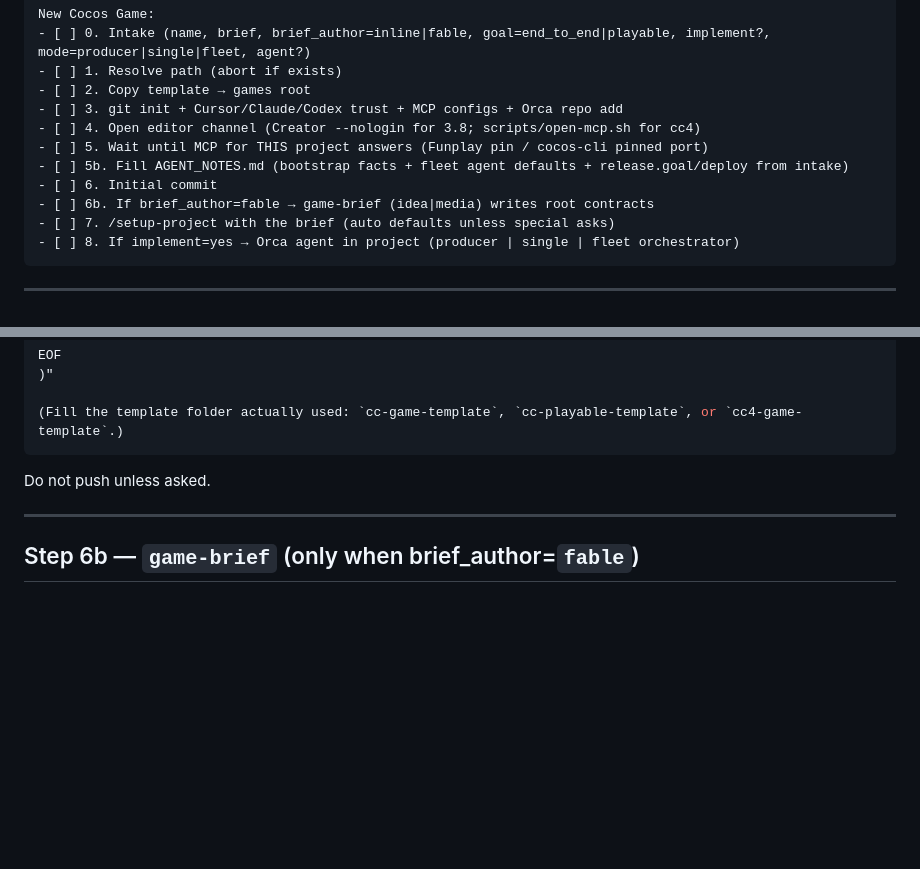
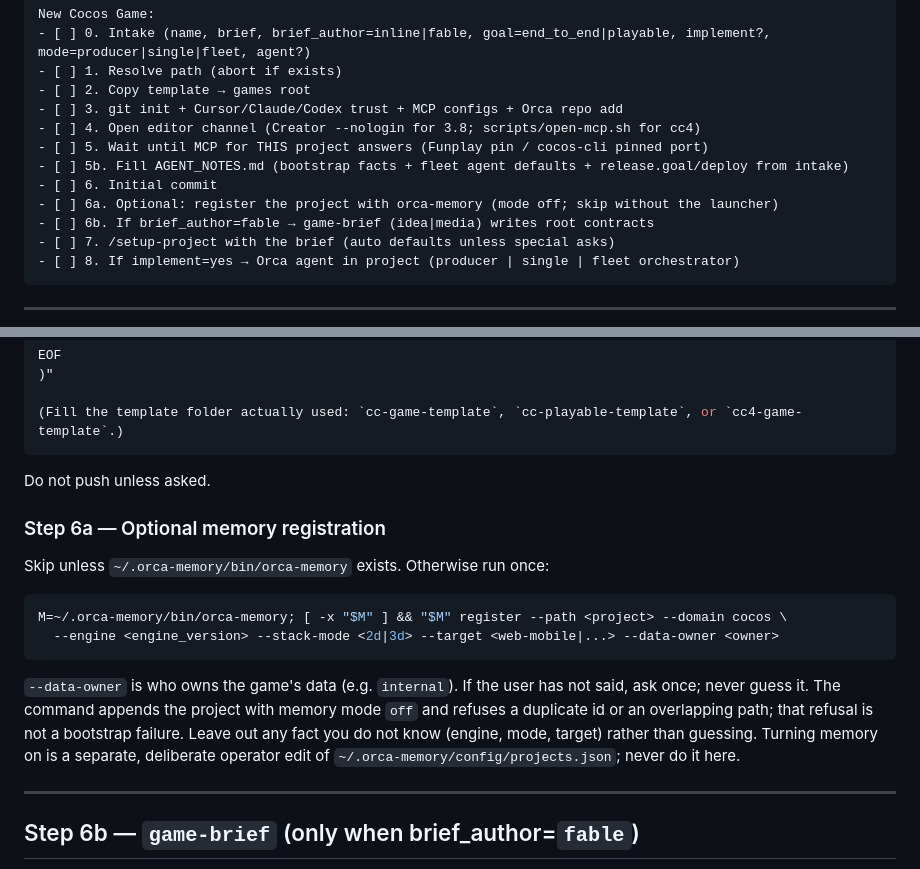
Before and after one commit to wisky3107/agents, a Markdown page: skills/new-cocos-game/SKILL.md, 2 parts joined by grey strips. Drawn GitHub-style; blank space fills up the shorter version.

Commit message:
feat(new-cocos-game): optional orca-memory register step (mode off)
Skill text only; bootstrap.mjs is unchanged. The data owner is asked,
never guessed, and memory stays off until the operator turns it on.

Co-Authored-By: Claude Opus 5.5 <noreply@anthropic.com>

````diff
--- a/skills/new-cocos-game/SKILL.md
+++ b/skills/new-cocos-game/SKILL.md
@@ -68,6 +68,7 @@ New Cocos Game:
 - [ ] 5. Wait until MCP for THIS project answers (Funplay pin / cocos-cli pinned port)
 - [ ] 5b. Fill AGENT_NOTES.md (bootstrap facts + fleet agent defaults + release.goal/deploy from intake)
 - [ ] 6. Initial commit
+- [ ] 6a. Optional: register the project with orca-memory (mode off; skip without the launcher)
 - [ ] 6b. If brief_author=fable → game-brief (idea|media) writes root contracts
 - [ ] 7. /setup-project with the brief (auto defaults unless special asks)
 - [ ] 8. If implement=yes → Orca agent in project (producer | single | fleet orchestrator)
@@ -281,6 +282,21 @@ EOF
 
 Do not push unless asked.
 
+### Step 6a — Optional memory registration
+
+Skip unless `~/.orca-memory/bin/orca-memory` exists. Otherwise run once:
+
+```bash
+M=~/.orca-memory/bin/orca-memory; [ -x "$M" ] && "$M" register --path <project> --domain cocos \
+  --engine <engine_version> --stack-mode <2d|3d> --target <web-mobile|...> --data-owner <owner>
+```
+
+`--data-owner` is who owns the game's data (e.g. `internal`). If the user has not said, ask
+once; never guess it. The command appends the project with memory mode `off` and refuses a
+duplicate id or an overlapping path; that refusal is not a bootstrap failure. Leave out any
+fact you do not know (engine, mode, target) rather than guessing. Turning memory on is a
+separate, deliberate operator edit of `~/.orca-memory/config/projects.json`; never do it here.
+
 ---
 
 ## Step 6b — `game-brief` (only when brief_author=`fable`)
````
